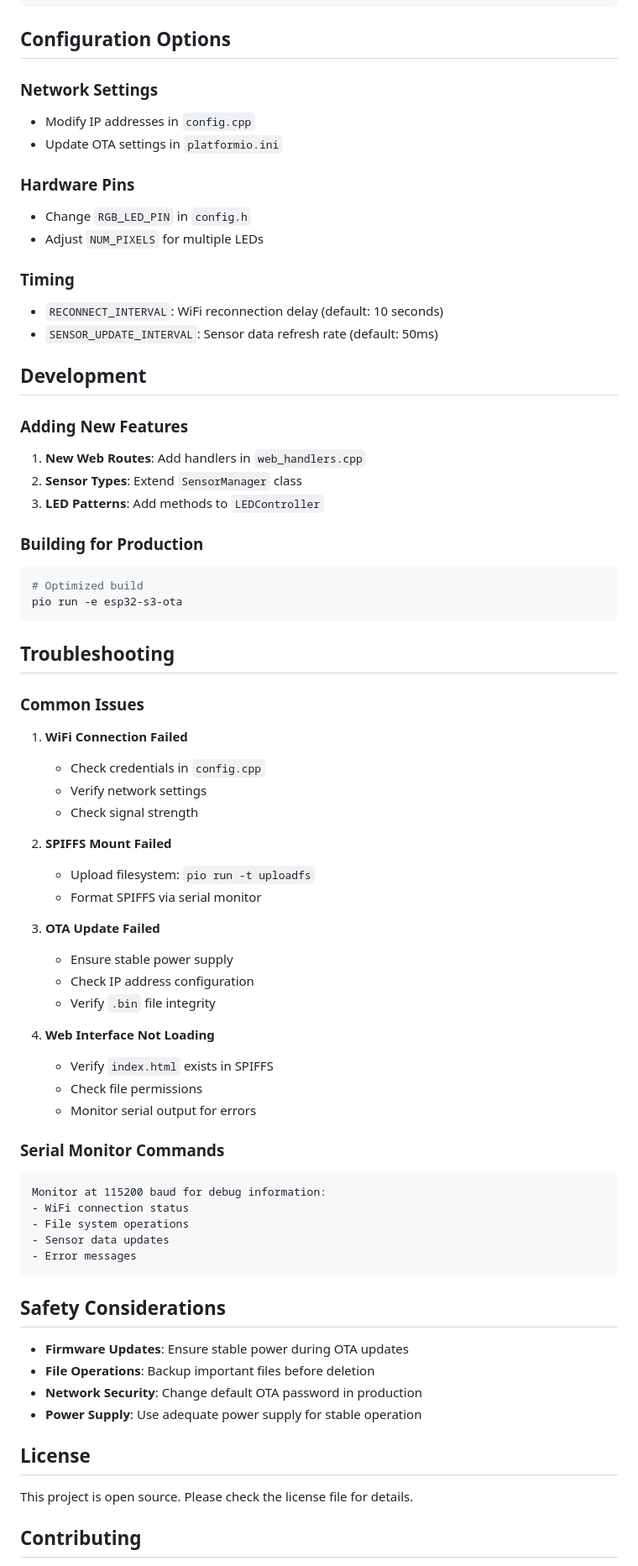
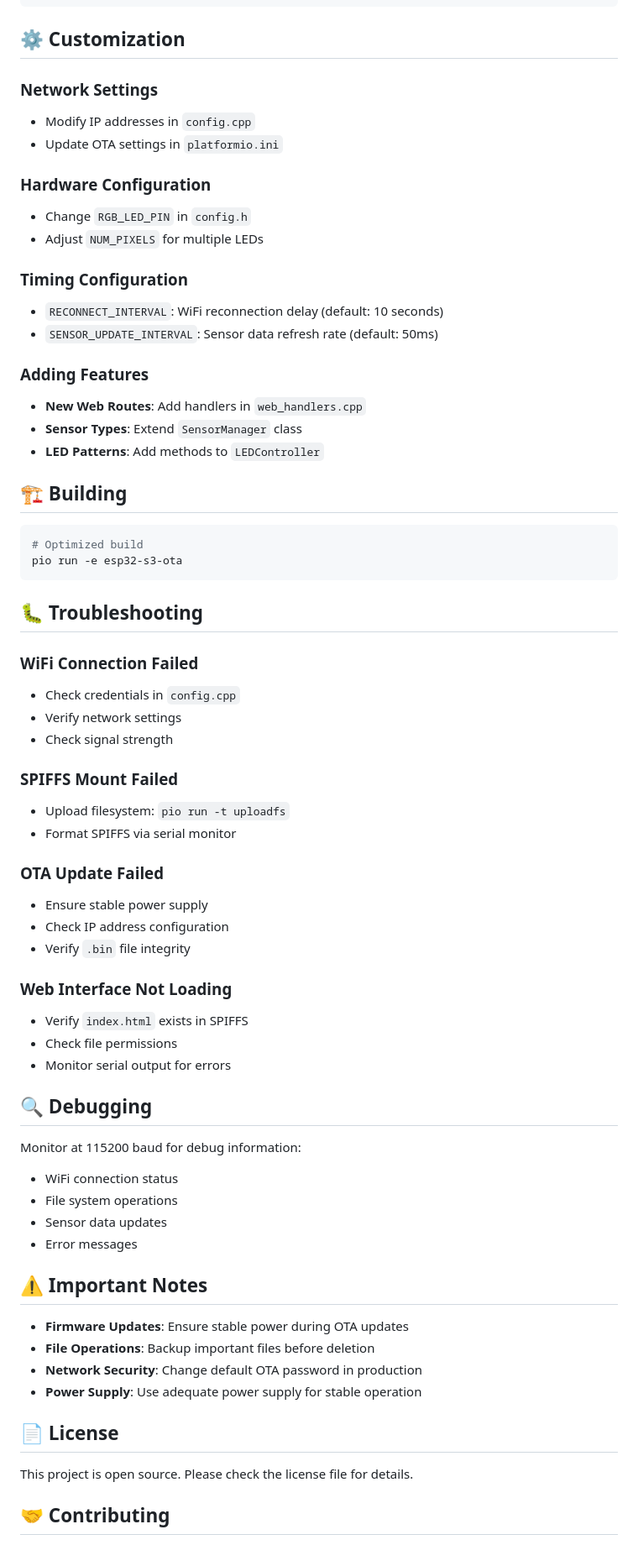
Before and after one commit to OmarTemsah99/ESP_WebSocket_Sender, a Markdown page: README.md, the part around the change printed below. Shown: that part at 84% size. Rendered like a GitHub page.

````diff
--- a/README.md
+++ b/README.md
@@ -164,84 +154,71 @@ POST /upload                 # Upload file (multipart/form-data)
 └── platformio.ini        # PlatformIO configuration
 ```
 
-## Configuration Options
+## ⚙️ Customization
 
 ### Network Settings
-
 - Modify IP addresses in `config.cpp`
 - Update OTA settings in `platformio.ini`
 
-### Hardware Pins
-
+### Hardware Configuration
 - Change `RGB_LED_PIN` in `config.h`
 - Adjust `NUM_PIXELS` for multiple LEDs
 
-### Timing
-
+### Timing Configuration
 - `RECONNECT_INTERVAL`: WiFi reconnection delay (default: 10 seconds)
 - `SENSOR_UPDATE_INTERVAL`: Sensor data refresh rate (default: 50ms)
 
-## Development
+### Adding Features
+- **New Web Routes**: Add handlers in `web_handlers.cpp`
+- **Sensor Types**: Extend `SensorManager` class
+- **LED Patterns**: Add methods to `LEDController`
 
-### Adding New Features
-
-1. **New Web Routes**: Add handlers in `web_handlers.cpp`
-2. **Sensor Types**: Extend `SensorManager` class
-3. **LED Patterns**: Add methods to `LEDController`
-
-### Building for Production
+## 🏗️ Building
 
 ```bash
 # Optimized build
 pio run -e esp32-s3-ota
 ```
 
-## Troubleshooting
+## 🐛 Troubleshooting
 
-### Common Issues
+### WiFi Connection Failed
+- Check credentials in `config.cpp`
+- Verify network settings
+- Check signal strength
 
-1. **WiFi Connection Failed**
+### SPIFFS Mount Failed
+- Upload filesystem: `pio run -t uploadfs`
+- Format SPIFFS via serial monitor
 
-   - Check credentials in `config.cpp`
-   - Verify network settings
-   - Check signal strength
+### OTA Update Failed
+- Ensure stable power supply
+- Check IP address configuration
+- Verify `.bin` file integrity
 
-2. **SPIFFS Mount Failed**
+### Web Interface Not Loading
+- Verify `index.html` exists in SPIFFS
+- Check file permissions
+- Monitor serial output for errors
 
-   - Upload filesystem: `pio run -t uploadfs`
-   - Format SPIFFS via serial monitor
+## 🔍 Debugging
 
-3. **OTA Update Failed**
-
-   - Ensure stable power supply
-   - Check IP address configuration
-   - Verify `.bin` file integrity
-
-4. **Web Interface Not Loading**
-   - Verify `index.html` exists in SPIFFS
-   - Check file permissions
-   - Monitor serial output for errors
-
-### Serial Monitor Commands
-
-```
 Monitor at 115200 baud for debug information:
 - WiFi connection status
 - File system operations
 - Sensor data updates
 - Error messages
-```
 
-## Safety Considerations
+## ⚠️ Important Notes
 
 - **Firmware Updates**: Ensure stable power during OTA updates
 - **File Operations**: Backup important files before deletion
 - **Network Security**: Change default OTA password in production
 - **Power Supply**: Use adequate power supply for stable operation
 
-## License
+## 📄 License
 
 This project is open source. Please check the license file for details.
 
-## Contributing
+## 🤝 Contributing
 
````
Also changed, not shown: other parts of README.md (+41 -47 lines).
